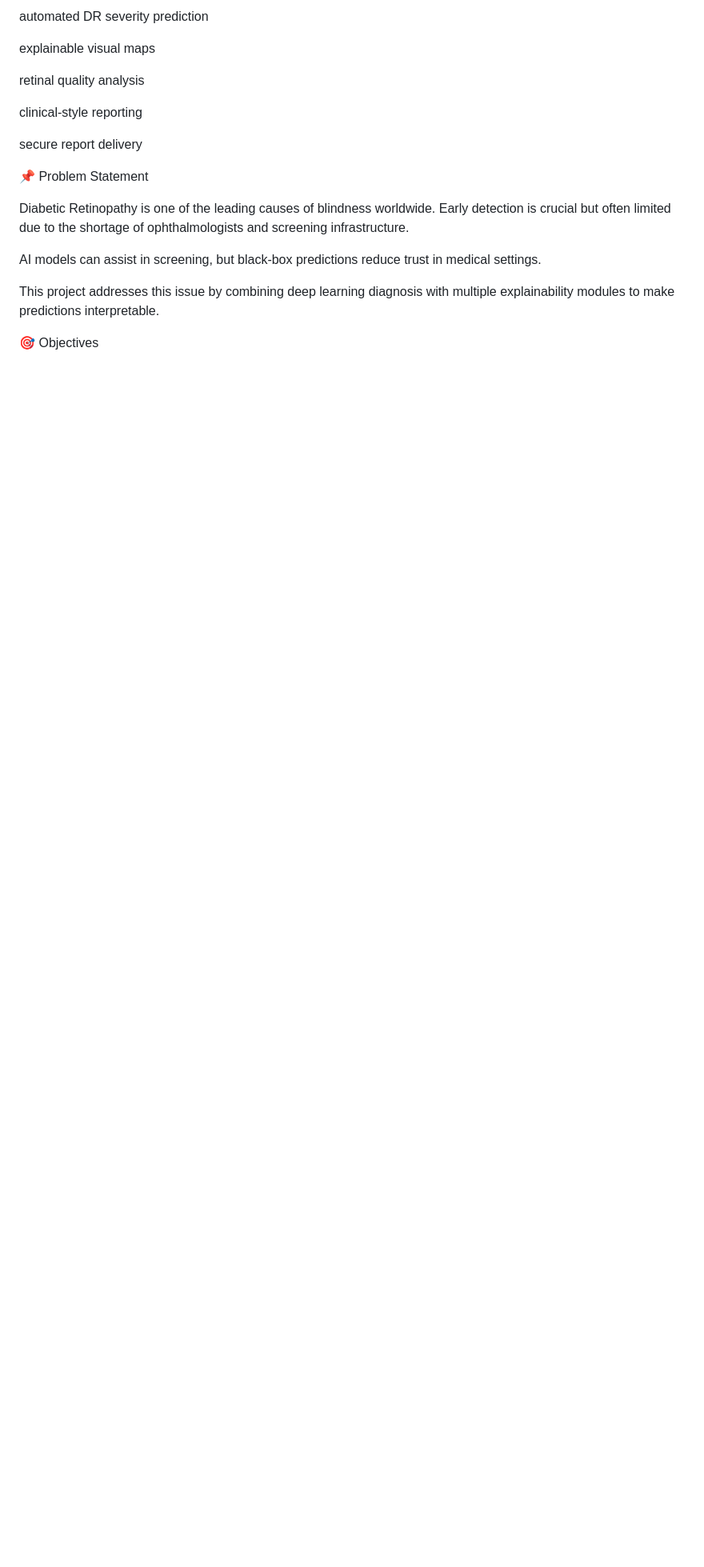
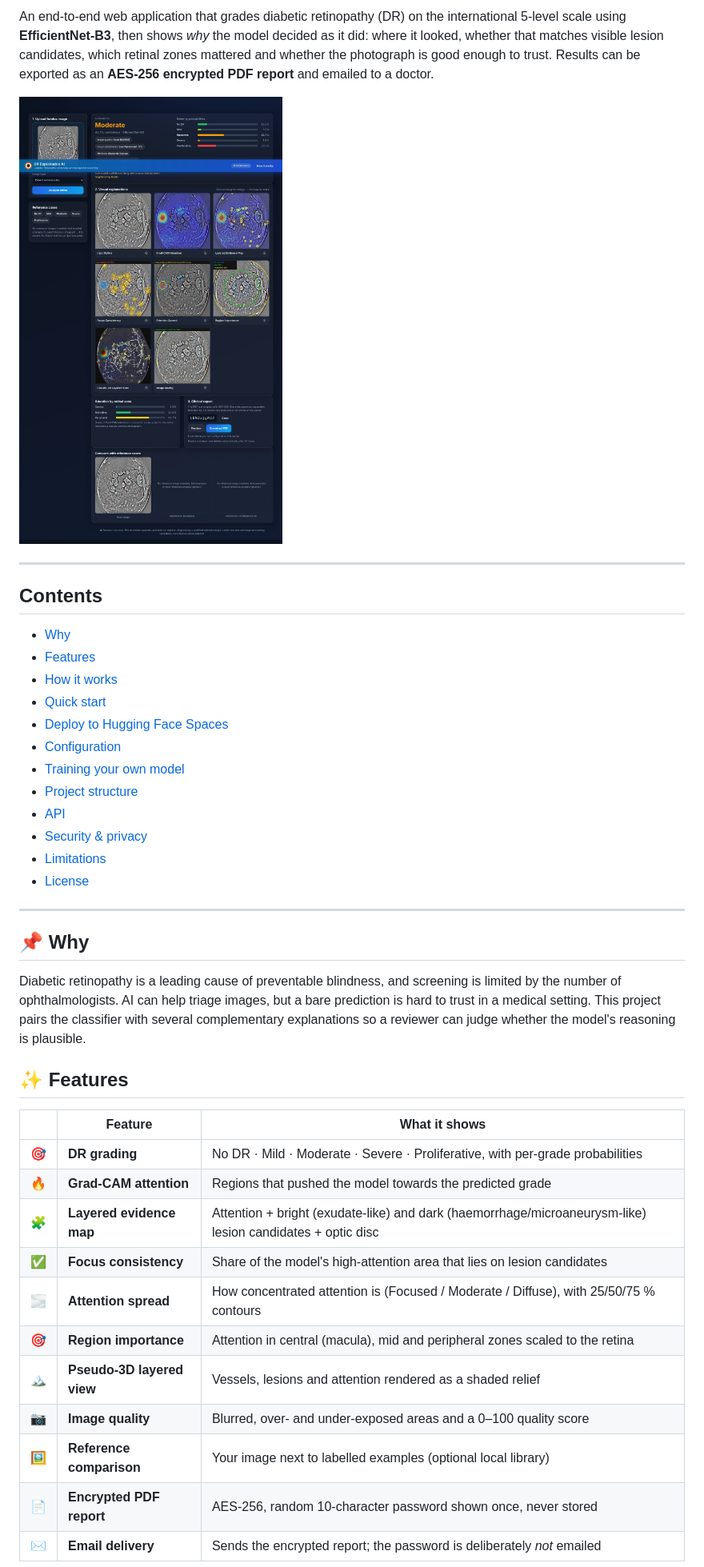
Before and after one commit to kalavalashivaharikowshik/DR-Explainable-AI-System, a Markdown page: README.md, the part around one of its changes. Shown at 80% size. GitHub-like rendering; pictures changed too: docs/images/results.jpg (added); blank space fills up the shorter version.

Commit message:
Rewrite README with setup, deployment and API documentation

```diff
--- a/README.md
+++ b/README.md
@@ -7,21 +8,51 @@ The system provides:
 
-automated DR severity prediction
+An end-to-end web application that grades diabetic retinopathy (DR) on the international
+5-level scale using **EfficientNet-B3**, then shows *why* the model decided as it did:
+where it looked, whether that matches visible lesion candidates, which retinal zones mattered
+and whether the photograph is good enough to trust. Results can be exported as an
+**AES-256 encrypted PDF report** and emailed to a doctor.
 
-explainable visual maps
+![Dashboard](docs/images/results.jpg)
 
-retinal quality analysis
+---
 
-clinical-style reporting
+## Contents
 
-secure report delivery
+- [Why](#-why)
+- [Features](#-features)
+- [How it works](#-how-it-works)
+- [Quick start](#-quick-start)
+- [Deploy to Hugging Face Spaces](#-deploy-to-hugging-face-spaces)
+- [Configuration](#-configuration)
+- [Training your own model](#-training-your-own-model)
+- [Project structure](#-project-structure)
+- [API](#-api)
+- [Security & privacy](#-security--privacy)
+- [Limitations](#-limitations)
+- [License](#-license)
 
-📌 Problem Statement
+---
 
-Diabetic Retinopathy is one of the leading causes of blindness worldwide. Early detection is crucial but often limited due to the shortage of ophthalmologists and screening infrastructure.
+## 📌 Why
 
-AI models can assist in screening, but black-box predictions reduce trust in medical settings.
+Diabetic retinopathy is a leading cause of preventable blindness, and screening is limited by
+the number of ophthalmologists. AI can help triage images, but a bare prediction is hard to
+trust in a medical setting. This project pairs the classifier with several complementary
+explanations so a reviewer can judge whether the model's reasoning is plausible.
 
-This project addresses this issue by combining deep learning diagnosis with multiple explainability modules to make predictions interpretable.
+## ✨ Features
 
-🎯 Objectives
+| | Feature | What it shows |
+|---|---|---|
+| 🎯 | **DR grading** | No DR · Mild · Moderate · Severe · Proliferative, with per-grade probabilities |
+| 🔥 | **Grad-CAM attention** | Regions that pushed the model towards the predicted grade |
+| 🧩 | **Layered evidence map** | Attention + bright (exudate-like) and dark (haemorrhage/microaneurysm-like) lesion candidates + optic disc |
+| ✅ | **Focus consistency** | Share of the model's high-attention area that lies on lesion candidates |
+| 🌫️ | **Attention spread** | How concentrated attention is (Focused / Moderate / Diffuse), with 25/50/75 % contours |
+| 🎯 | **Region importance** | Attention in central (macula), mid and peripheral zones scaled to the retina |
+| 🏔️ | **Pseudo-3D layered view** | Vessels, lesions and attention rendered as a shaded relief |
+| 📷 | **Image quality** | Blurred, over- and under-exposed areas and a 0–100 quality score |
+| 🖼️ | **Reference comparison** | Your image next to labelled examples (optional local library) |
+| 📄 | **Encrypted PDF report** | AES-256, random 10-character password shown once, never stored |
+| ✉️ | **Email delivery** | Sends the encrypted report; the password is deliberately *not* emailed |
 
```
Also changed, not shown: other parts of README.md (+131 -252 lines), docs/images/dashboard.jpg (added), docs/images/mobile.jpg (added), docs/images/report.jpg (added).
